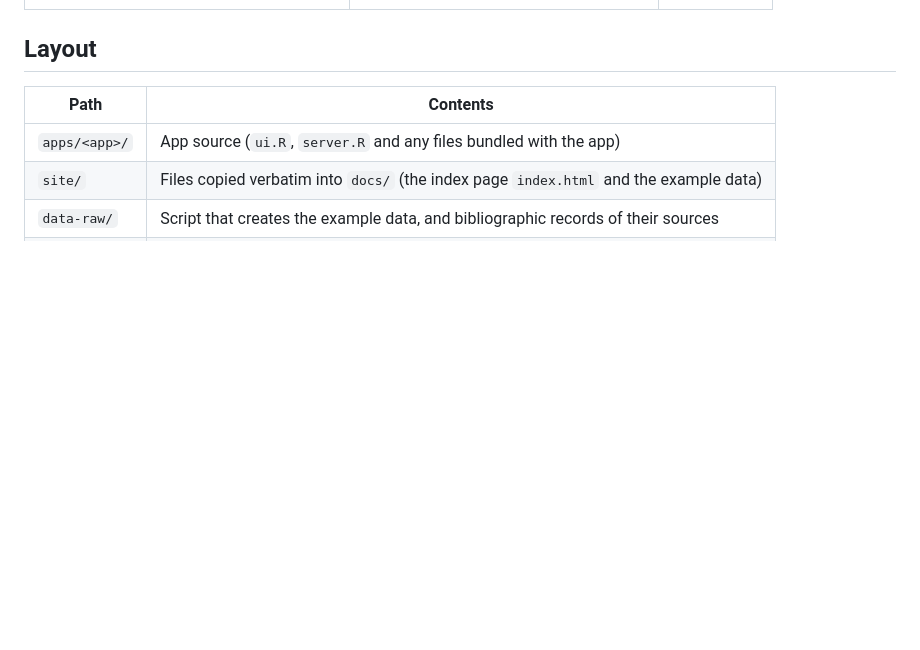
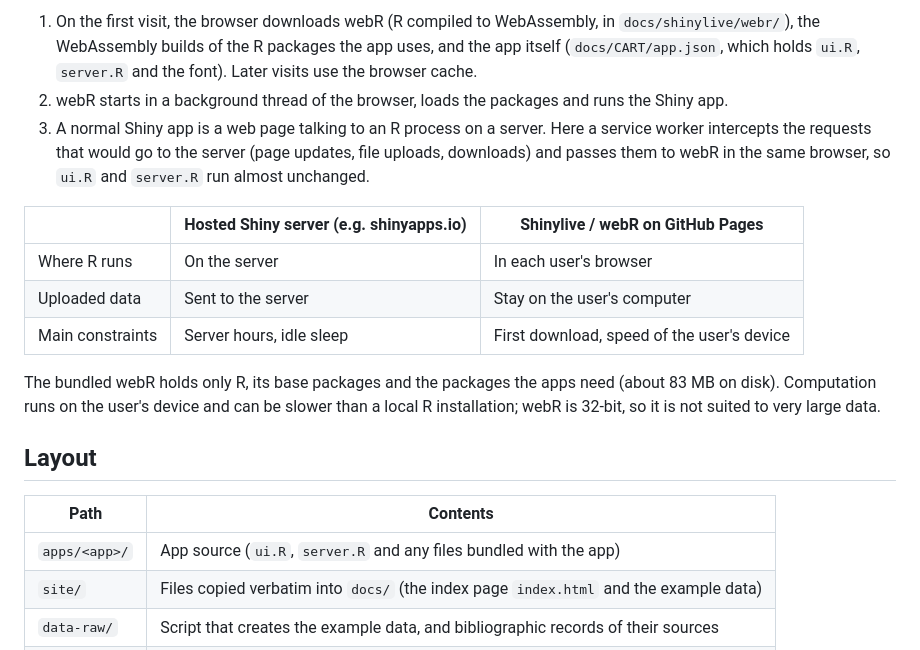
Before and after one commit to ksatohds/webR, a Markdown page: README.md, the part around one of its changes. Drawn GitHub-style; blank space fills up the shorter version.

Commit message:
20261004 README: explain how Shinylive / webR runs the apps without a server
Co-Authored-By: Claude Opus 5.5 <noreply@anthropic.com>

```diff
--- a/README.md
+++ b/README.md
@@ -11,3 +29,14 @@ No server is involved, so data uploaded to an app never leave the user's compute
+1. On the first visit, the browser downloads webR (R compiled to WebAssembly, in `docs/shinylive/webr/`), the WebAssembly builds of the R packages the app uses, and the app itself (`docs/CART/app.json`, which holds `ui.R`, `server.R` and the font). Later visits use the browser cache.
+2. webR starts in a background thread of the browser, loads the packages and runs the Shiny app.
+3. A normal Shiny app is a web page talking to an R process on a server. Here a service worker intercepts the requests that would go to the server (page updates, file uploads, downloads) and passes them to webR in the same browser, so `ui.R` and `server.R` run almost unchanged.
+
+| | Hosted Shiny server (e.g. shinyapps.io) | Shinylive / webR on GitHub Pages |
+|---|---|---|
+| Where R runs | On the server | In each user's browser |
+| Uploaded data | Sent to the server | Stay on the user's computer |
+| Main constraints | Server hours, idle sleep | First download, speed of the user's device |
+
+The bundled webR holds only R, its base packages and the packages the apps need (about 83 MB on disk). Computation runs on the user's device and can be slower than a local R installation; webR is 32-bit, so it is not suited to very large data.
 
 ## Layout
 
```
Also changed, not shown: other parts of README.md (+18 -0 lines).
